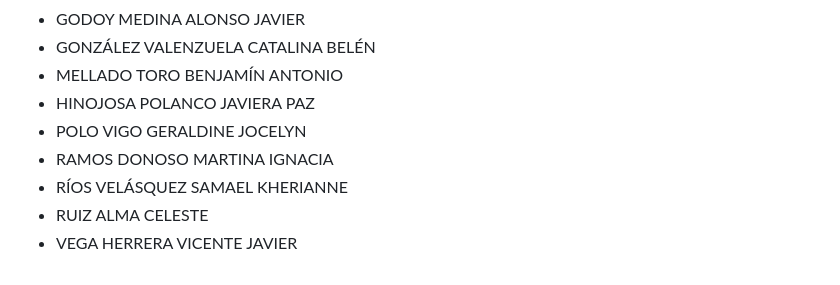
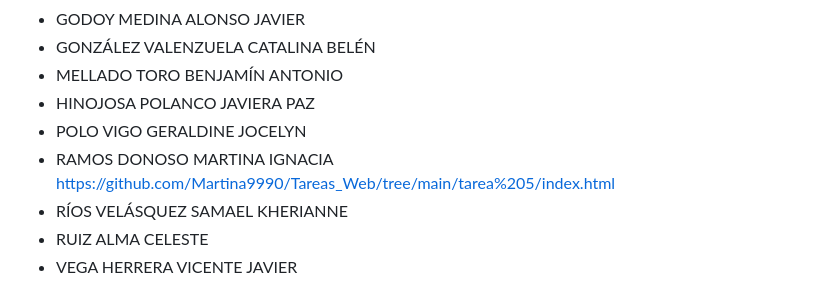
Before and after one commit to sailyambla/dise4000-2025, a Markdown page: tareas/tareas-seccion-2.md, the part around the change. GitHub-like rendering.

```diff
--- a/tareas/tareas-seccion-2.md
+++ b/tareas/tareas-seccion-2.md
@@ -77,7 +77,7 @@
 * MELLADO TORO BENJAMÍN ANTONIO
 * HINOJOSA POLANCO JAVIERA PAZ
 * POLO VIGO GERALDINE JOCELYN
-* RAMOS DONOSO MARTINA IGNACIA
+* RAMOS DONOSO MARTINA IGNACIA https://github.com/Martina9990/Tareas_Web/tree/main/tarea%205/index.html
 * RÍOS VELÁSQUEZ SAMAEL KHERIANNE
 * RUIZ ALMA CELESTE
 * VEGA HERRERA VICENTE JAVIER
```
